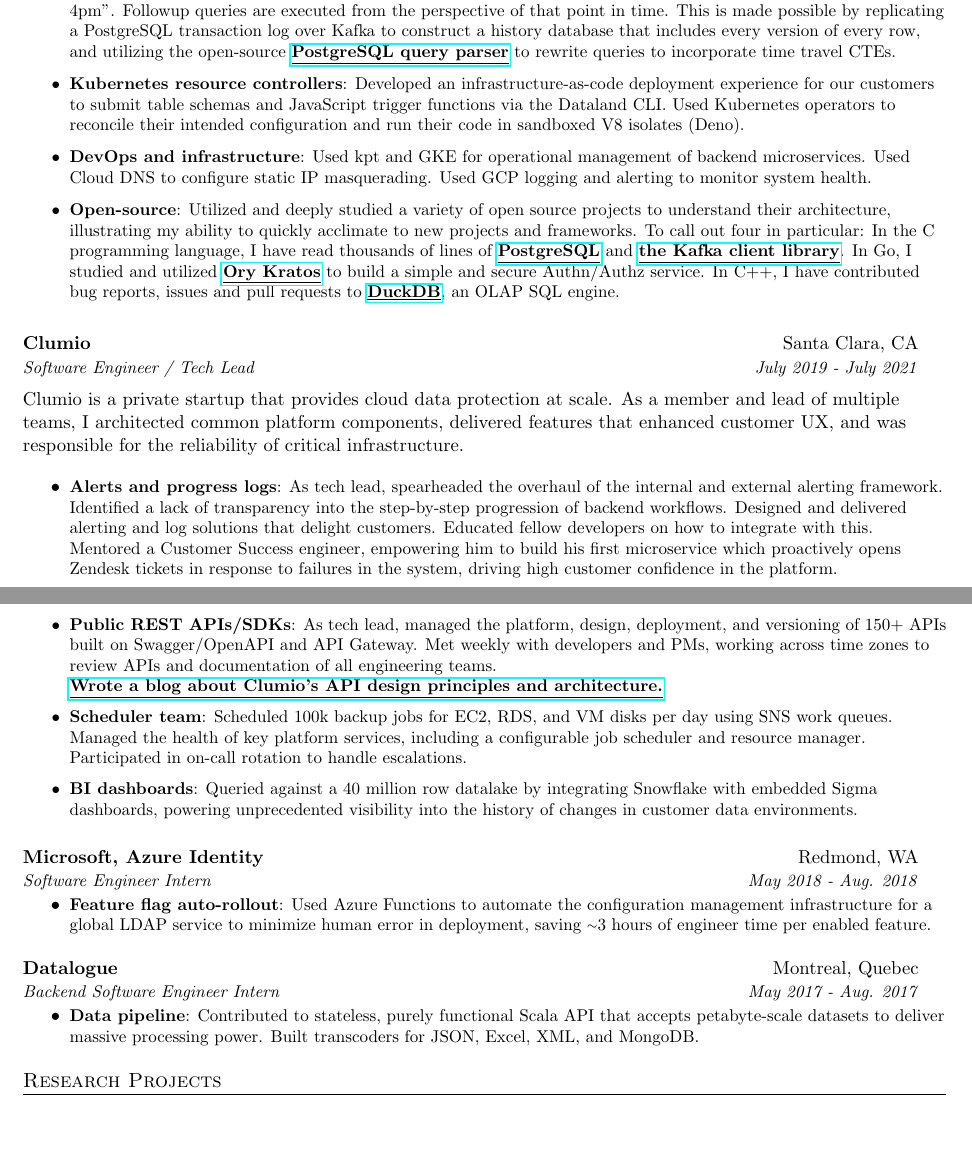
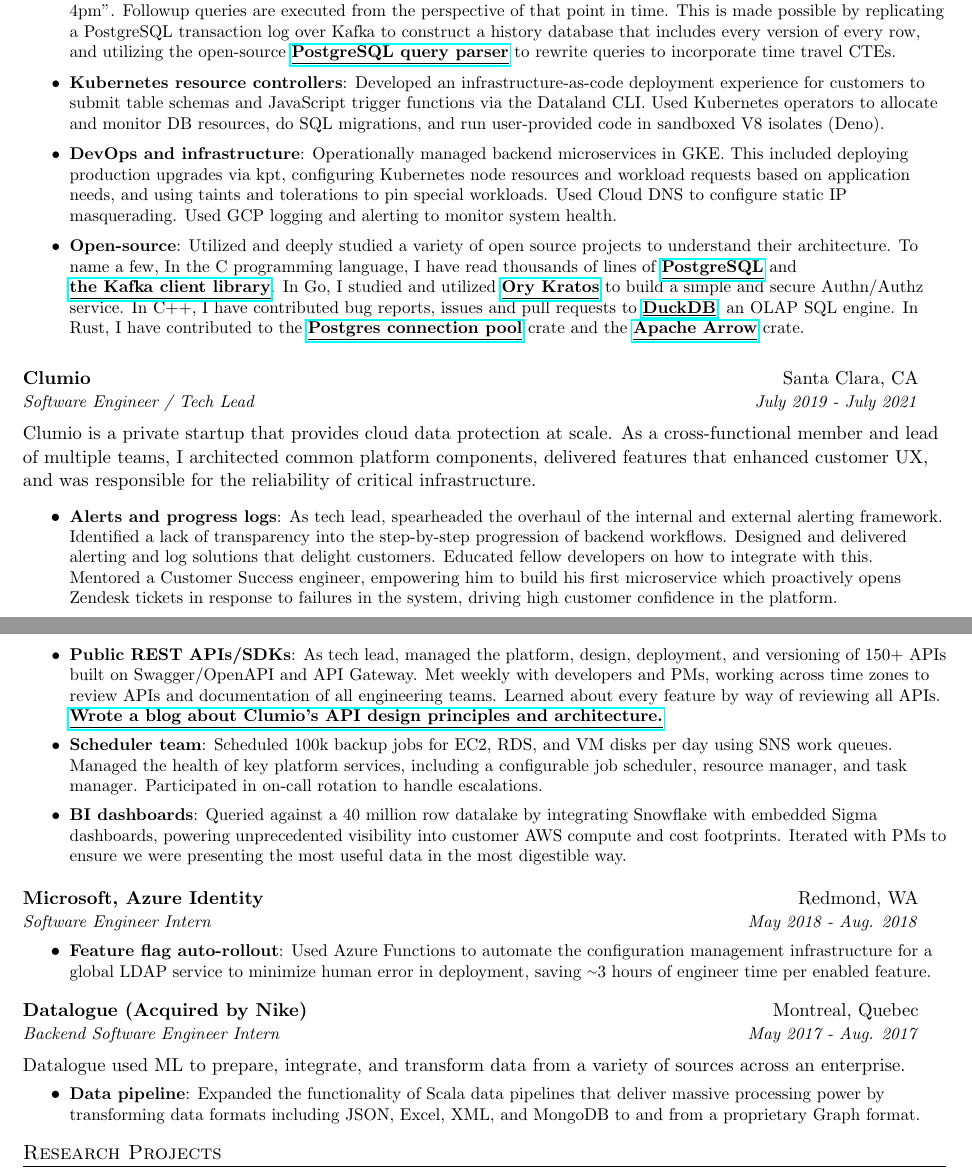
Before and after one commit to aarashy/LaTeX-Resume, a LaTeX CV (resume.tex): two parts of pages 1 and 2 of 2, joined at a grey line, cut so that both start at the same text, the shorter picture padded with empty space. Compiled offline with pdfLaTeX.

Commit message:
Add README and update resume

```diff
--- a/resume.tex
+++ b/resume.tex
@@ -110,11 +110,11 @@
       \resumeItem{SQL time machine}
           {Built a SQL CLI application with extended time travel syntax, i.e. ``time travel monday 4pm". Followup queries are executed from the perspective of that point in time. This is made possible by replicating a PostgreSQL transaction log over Kafka to construct a history database that includes every version of every row, and utilizing the open-source \href{https://github.com/pganalyze/libpg_query}{\textbf{\underline{PostgreSQL query parser}}} to rewrite queries to incorporate time travel CTEs.}
       \resumeItem{Kubernetes resource controllers}
-          {Developed an infrastructure-as-code deployment experience for our customers to submit table schemas and JavaScript trigger functions via the Dataland CLI. Used Kubernetes operators to reconcile their intended configuration and run their code in sandboxed V8 isolates (Deno).}
+          {Developed an infrastructure-as-code deployment experience for customers to submit table schemas and JavaScript trigger functions via the Dataland CLI. Used Kubernetes operators to allocate and monitor DB resources, do SQL migrations, and run user-provided code in sandboxed V8 isolates (Deno).}
         \resumeItem{DevOps and infrastructure}
-          {Used kpt and GKE for operational management of backend microservices. Used Cloud DNS to configure static IP masquerading. Used GCP logging and alerting to monitor system health.}
+          {Operationally managed backend microservices in GKE. This included deploying production upgrades via kpt, configuring Kubernetes node resources and workload requests based on application needs, and using taints and tolerations to pin special workloads. Used Cloud DNS to configure static IP masquerading. Used GCP logging and alerting to monitor system health.}
       \resumeItem{Open-source}
-          {Utilized and deeply studied a variety of open source projects to understand their architecture, illustrating my ability to quickly acclimate to new projects and frameworks. To call out four in particular: In the C programming language, I have read thousands of lines of \href{https://github.com/postgres/postgres}{\textbf{\underline{PostgreSQL}}} and \href{https://github.com/confluentinc/librdkafka}{\textbf{\underline{the Kafka client library}}}. In Go, I studied and utilized \href{https://github.com/ory/kratos}{\textbf{\underline{Ory Kratos}}} to build a simple and secure Authn/Authz service. In C++, I have contributed bug reports, issues and pull requests to \href{https://github.com/duckdb/duckdb/issues?q=author\%3Aaarashy}{\underline{\textbf{DuckDB}}}, an OLAP SQL engine.}
+          {Utilized and deeply studied a variety of open source projects to understand their architecture. To name a few, In the C programming language, I have read thousands of lines of \href{https://github.com/postgres/postgres}{\textbf{\underline{PostgreSQL}}} and \href{https://github.com/confluentinc/librdkafka}{\textbf{\underline{the Kafka client library}}}. In Go, I studied and utilized \href{https://github.com/ory/kratos}{\textbf{\underline{Ory Kratos}}} to build a simple and secure Authn/Authz service. In C++, I have contributed bug reports, issues and pull requests to \href{https://github.com/duckdb/duckdb/issues?q=author\%3Aaarashy}{\underline{\textbf{DuckDB}}}, an OLAP SQL engine. In Rust, I have contributed to the \href{https://github.com/bikeshedder/deadpool}{\textbf{\underline{Postgres connection pool}}} crate and the \href{https://github.com/apache/arrow-rs}{\textbf{\underline{Apache Arrow}}} crate.}
     \resumeItemListEnd
     \vspace{5mm}
     \resumeSubheading
@@ -122,33 +122,37 @@
       {Software Engineer / Tech Lead}{July 2019 - July 2021}
 
       \vspace{4mm}
-      Clumio is a private startup that provides cloud data protection at scale. As a member and lead of multiple teams, I architected common platform components, delivered features that enhanced customer UX, and was responsible for the reliability of critical infrastructure.
+      Clumio is a private startup that provides cloud data protection at scale. As a cross-functional member and lead of multiple teams, I architected common platform components, delivered features that enhanced customer UX, and was responsible for the reliability of critical infrastructure.
 
       \resumeItemListStart
         \resumeItem{Alerts and progress logs}
           {As tech lead, spearheaded the overhaul of the internal and external alerting framework. Identified a lack of transparency into the step-by-step progression of backend workflows. Designed and delivered alerting and log solutions that delight customers. Educated fellow developers on how to integrate with this. Mentored a Customer Success engineer, empowering him to build his first microservice which proactively opens Zendesk tickets in response to failures in the system, driving high customer confidence in the platform.}
         \resumeItem{Public REST APIs/SDKs}
-          {As tech lead, managed the platform, design, deployment, and versioning of 150+ APIs built on Swagger/OpenAPI and API Gateway. Met weekly with developers and PMs, working across time zones to review APIs and documentation of all engineering teams. \newline \href{https://clumio.com/an-outstanding-user-experience-for-api-developers-think-ux-for-rest-apis/}{\underline{\textbf{Wrote a blog about Clumio's API design principles and architecture.}}}}
+          {As tech lead, managed the platform, design, deployment, and versioning of 150+ APIs built on Swagger/OpenAPI and API Gateway. Met weekly with developers and PMs, working across time zones to review APIs and documentation of all engineering teams. Learned about every feature by way of reviewing all APIs. \newline \href{https://clumio.com/an-outstanding-user-experience-for-api-developers-think-ux-for-rest-apis/}{\underline{\textbf{Wrote a blog about Clumio's API design principles and architecture.}}}}
       \resumeItem{Scheduler team}
-          {Scheduled 100k backup jobs for EC2, RDS, and VM disks per day using SNS work queues. Managed the health of key platform services, including a configurable job scheduler and resource manager. Participated in on-call rotation to handle escalations.}
+          {Scheduled 100k backup jobs for EC2, RDS, and VM disks per day using SNS work queues. Managed the health of key platform services, including a configurable job scheduler, resource manager, and task manager. Participated in on-call rotation to handle escalations.}
       \resumeItem{BI dashboards}
-          {Queried against a 40 million row datalake by integrating Snowflake with embedded Sigma dashboards, powering unprecedented visibility into the history of changes in customer data environments.}
+          {Queried against a 40 million row datalake by integrating Snowflake with embedded Sigma dashboards, powering unprecedented visibility into customer AWS compute and cost footprints. Iterated with PMs to ensure  we were presenting the most useful data in the most digestible way.}
       \resumeItemListEnd
     \vspace{5mm}
     \resumeSubheading
       {Microsoft, Azure Identity}{Redmond, WA}
       {Software Engineer Intern}{May 2018 - Aug. 2018}
+          \vspace{2mm}
       \resumeItemListStart
         \resumeItem{Feature flag auto-rollout}
           {Used Azure Functions to automate the configuration management infrastructure for a global LDAP service to minimize human error in deployment, saving {\raise.17ex\hbox{$\scriptstyle\sim$}}3 hours of engineer time per enabled feature.}
       \resumeItemListEnd
     \vspace{5mm}
     \resumeSubheading
-      {Datalogue}{Montreal, Quebec}
+      {Datalogue (Acquired by Nike)}{Montreal, Quebec}
       {Backend Software Engineer Intern}{May 2017 - Aug. 2017}
+
+          \vspace{4mm}
+Datalogue used ML to prepare, integrate, and transform data from a variety of sources across an enterprise.
       \resumeItemListStart
         \resumeItem{Data pipeline}
-      {Contributed to stateless, purely functional Scala API that accepts petabyte-scale datasets to deliver massive processing power. Built transcoders for JSON, Excel, XML, and MongoDB.}
+      {Expanded the functionality of Scala data pipelines that deliver massive processing power by transforming data formats including JSON, Excel, XML, and MongoDB to and from a proprietary Graph format.}
       \resumeItemListEnd
 
 \section{Research Projects}
```
Also changed, not shown: Aarash_Heydari_Resume_2023.pdf (deleted), README.md (added), resume.pdf (added), resume.tex (2 more changed lines).
